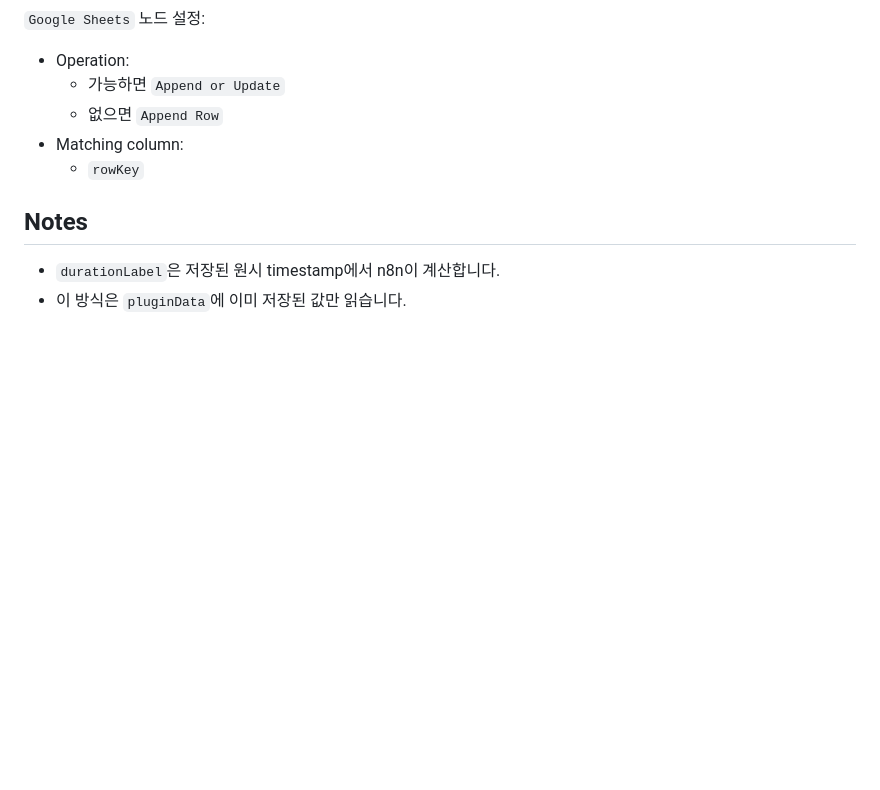
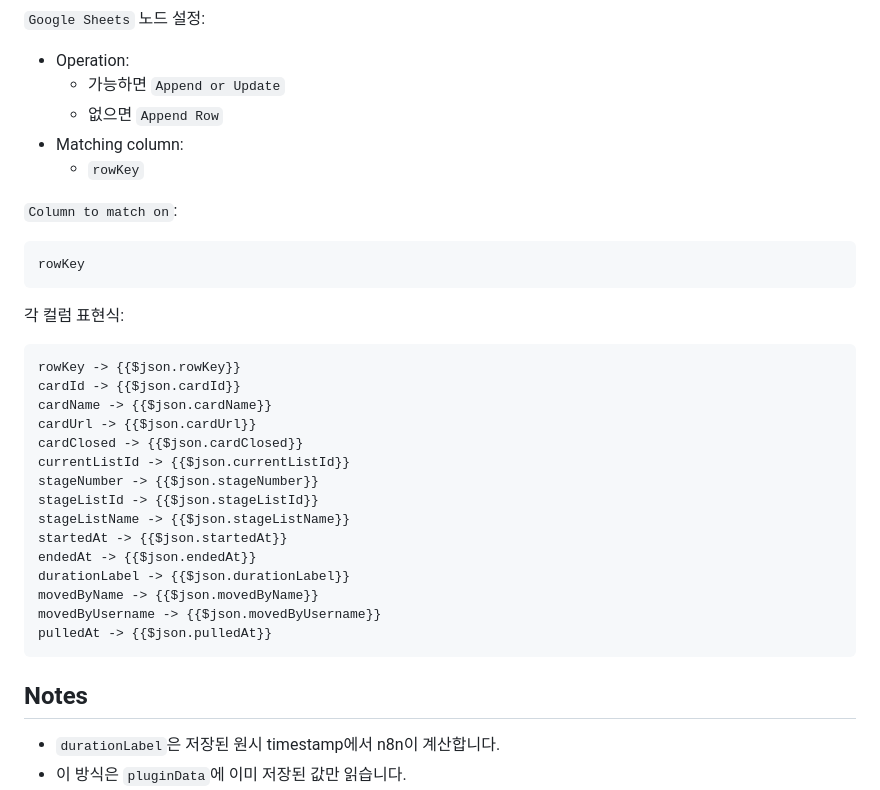
Before and after one commit to provalldy/time_tracer, a Markdown page: N8N_SETUP.md, the part around the change. Drawn GitHub-style; blank space fills up the shorter version.

Commit message:
docs: add google sheets column mapping expressions

````diff
--- a/N8N_SETUP.md
+++ b/N8N_SETUP.md
@@ -150,6 +150,32 @@ pulledAt
 - Matching column:
   - `rowKey`
 
+`Column to match on`:
+
+```text
+rowKey
+```
+
+각 컬럼 표현식:
+
+```text
+rowKey -> {{$json.rowKey}}
+cardId -> {{$json.cardId}}
+cardName -> {{$json.cardName}}
+cardUrl -> {{$json.cardUrl}}
+cardClosed -> {{$json.cardClosed}}
+currentListId -> {{$json.currentListId}}
+stageNumber -> {{$json.stageNumber}}
+stageListId -> {{$json.stageListId}}
+stageListName -> {{$json.stageListName}}
+startedAt -> {{$json.startedAt}}
+endedAt -> {{$json.endedAt}}
+durationLabel -> {{$json.durationLabel}}
+movedByName -> {{$json.movedByName}}
+movedByUsername -> {{$json.movedByUsername}}
+pulledAt -> {{$json.pulledAt}}
+```
+
 ## Notes
 
 - `durationLabel`은 저장된 원시 timestamp에서 n8n이 계산합니다.
````
